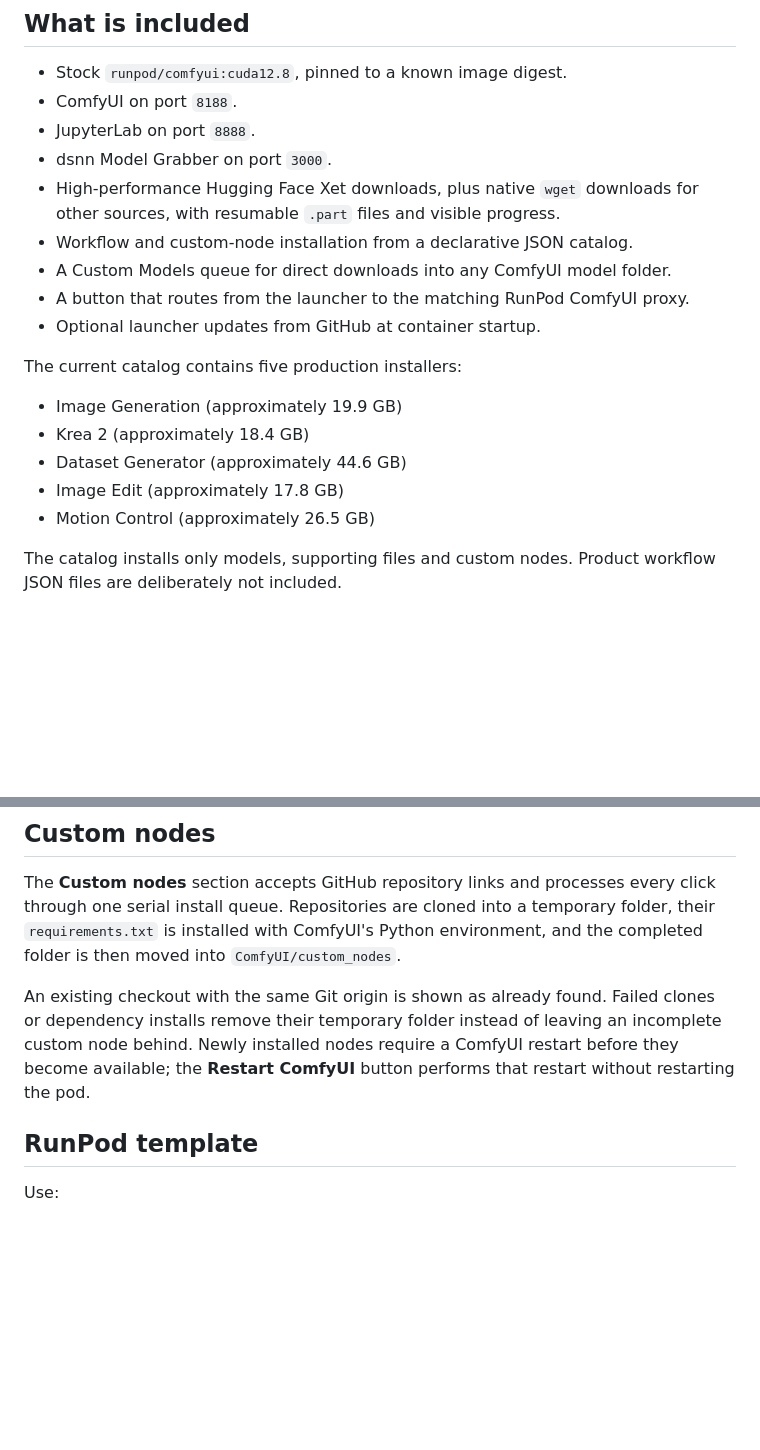
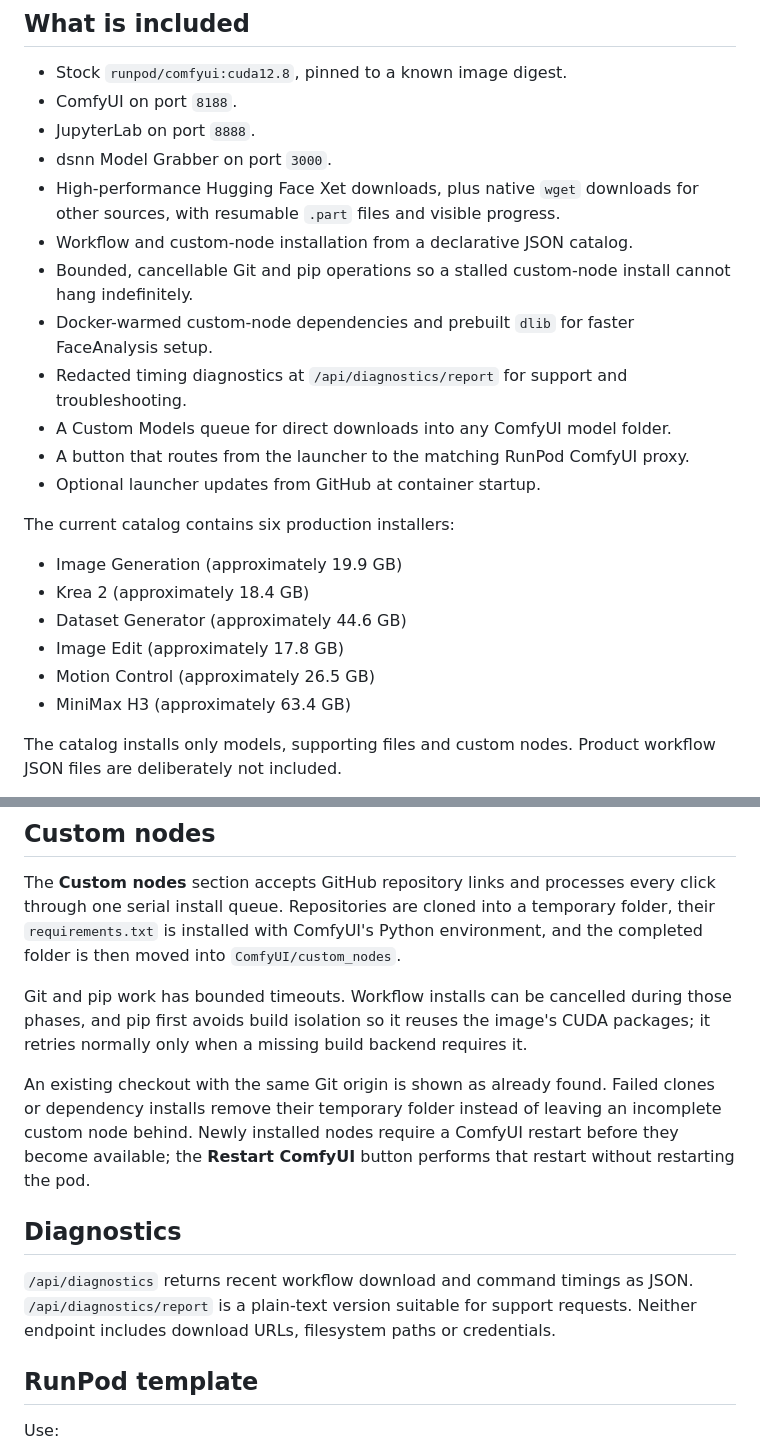
Before and after one commit to simbo1005/AI1-Model-Grabber-DC, a Markdown page: README.md, 2 parts joined by grey strips. Drawn GitHub-style; blank space fills up the shorter version.

```diff
--- a/README.md
+++ b/README.md
@@ -11,17 +11,21 @@ RunPod.
 - dsnn Model Grabber on port `3000`.
 - High-performance Hugging Face Xet downloads, plus native `wget` downloads for other sources, with resumable `.part` files and visible progress.
 - Workflow and custom-node installation from a declarative JSON catalog.
+- Bounded, cancellable Git and pip operations so a stalled custom-node install cannot hang indefinitely.
+- Docker-warmed custom-node dependencies and prebuilt `dlib` for faster FaceAnalysis setup.
+- Redacted timing diagnostics at `/api/diagnostics/report` for support and troubleshooting.
 - A Custom Models queue for direct downloads into any ComfyUI model folder.
 - A button that routes from the launcher to the matching RunPod ComfyUI proxy.
 - Optional launcher updates from GitHub at container startup.
 
-The current catalog contains five production installers:
+The current catalog contains six production installers:
 
 - Image Generation (approximately 19.9 GB)
 - Krea 2 (approximately 18.4 GB)
 - Dataset Generator (approximately 44.6 GB)
 - Image Edit (approximately 17.8 GB)
 - Motion Control (approximately 26.5 GB)
+- MiniMax H3 (approximately 63.4 GB)
 
 The catalog installs only models, supporting files and custom nodes. Product
 workflow JSON files are deliberately not included.
@@ -51,11 +55,21 @@ click through one serial install queue. Repositories are cloned into a temporary
 folder, their `requirements.txt` is installed with ComfyUI's Python environment,
 and the completed folder is then moved into `ComfyUI/custom_nodes`.
 
+Git and pip work has bounded timeouts. Workflow installs can be cancelled during
+those phases, and pip first avoids build isolation so it reuses the image's CUDA
+packages; it retries normally only when a missing build backend requires it.
+
 An existing checkout with the same Git origin is shown as already found. Failed
 clones or dependency installs remove their temporary folder instead of leaving
 an incomplete custom node behind. Newly installed nodes require a ComfyUI
 restart before they become available; the **Restart ComfyUI** button performs
 that restart without restarting the pod.
+
+## Diagnostics
+
+`/api/diagnostics` returns recent workflow download and command timings as JSON.
+`/api/diagnostics/report` is a plain-text version suitable for support requests.
+Neither endpoint includes download URLs, filesystem paths or credentials.
 
 ## RunPod template
 
```
